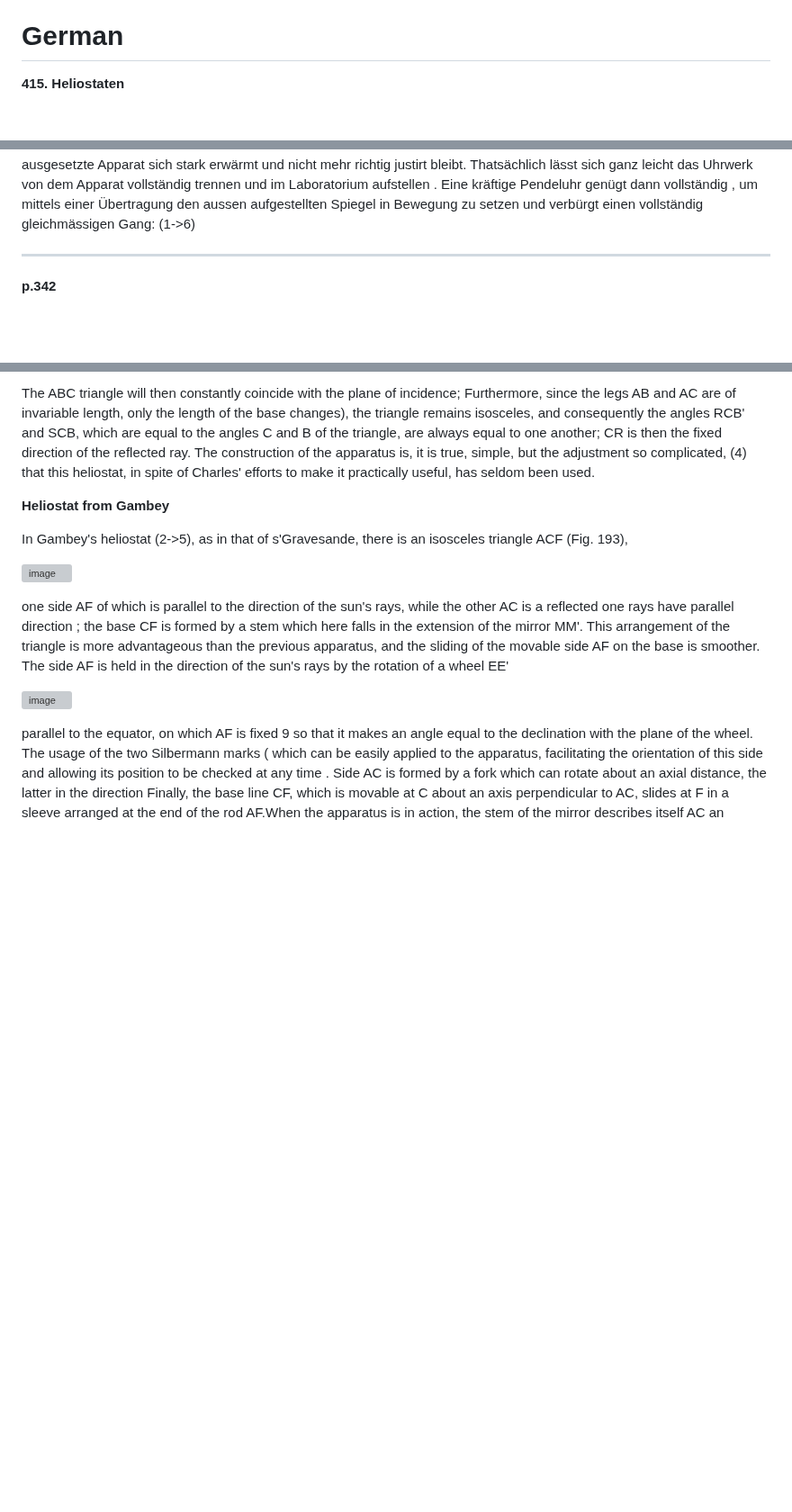
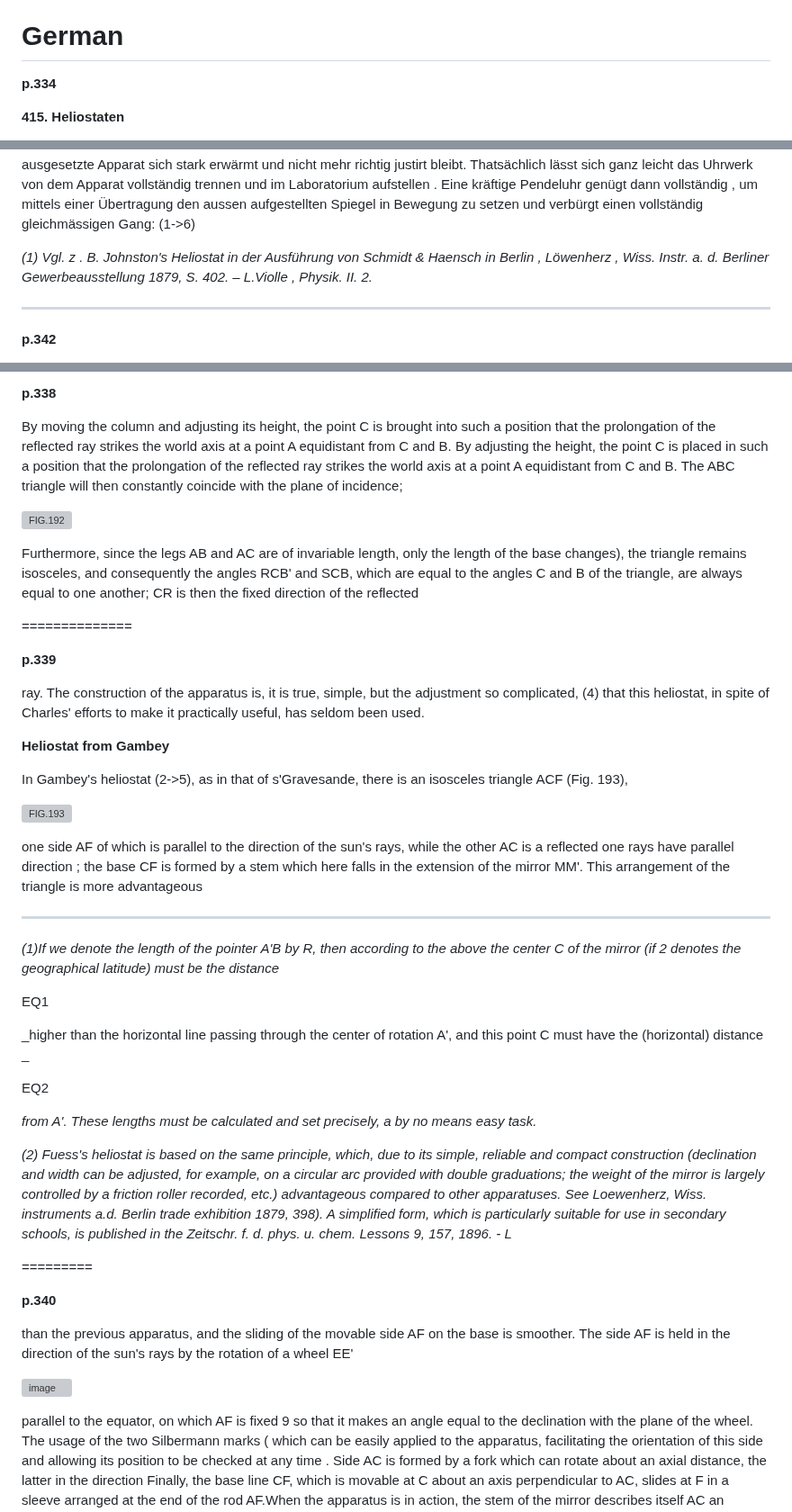
Before and after one commit to jumpjack/heliostat, a Markdown page: Lehrbuch der Physik: Th Akustik und Optik.md, 3 parts joined by grey strips. Shown at 90% size. Drawn GitHub-style; blank space fills up the shorter version; grey boxes are pictures that could not be loaded.

```diff
--- a/Lehrbuch der Physik: Th Akustik und Optik.md
+++ b/Lehrbuch der Physik: Th Akustik und Optik.md
@@ -1,6 +1,8 @@
 [https://books.google.it/books?hl=it&lr=&id=P2oiAQAAMAAJ&oi=fnd&pg=PA301&dq=prazmowski+heliostat&ots=x0XRIuSg53&sig=Xdy6Ykf6Ws6_EEA68xdUHDCCJgQ&redir_esc=y#v=onepage&q=prazmowski%20heliostat&f=false
 
 # German
+
+**p.334**
 
 **415. Heliostaten**
 
@@ -99,6 +135,8 @@ welch' letzteres in die Richtung des reflectirten Strahles gebracht wird. Die Gr
 Der Apparat ist in Fig. 194 dargestellt. Das um die verti cale Säule Z und die horizontale Achse X drehbare Rad EE' kann mittels des Breitenkreises L beliebig geneigt werden und wird mit Hülfe der mit Dioptern PP versehenen Alhidade in die gewünschte Richtung gebracht ; besser noch verwendet man ein Fernrohr, das man auf eine im Meridian befindliche Mire einstellt.
 Das Uhrwerk HH' dreht dieses Rad gleichförmig in 24 Stunden einmal um 360 ° um die Achse A'A , die ihre Richtung im Raum beibehält und zu der Ebene des Rades senkrecht steht. Der Stab a B, der um die zum Äquatorkreis parallele Achse a A dreh bar ist , kann gegen diesen Kreis um den Winkeld geneigt werden , welcher auf dem Deklinationskreis D gemessen wird.
 In F endigt dieser Stab in einer Hülse , in welcher der Stiel Q des Spiegels gleiten und sich drehen kann. An dem Ende der Achse A ist der Stiel der Gabel AC befestigt, die zwischen ihren Zinken den Spiegel M'M hält. Der Apparat lässt sich ohne Ausführung von Rechnungen leicht einstellen und arbeitet sehr regelmässig , indessen ist er ziemlich theuer. Soll der Heliostat an einem bestimmten Platz bleiben , so sind übrigens auch Vereinfachungen möglich. Man kann dabei sogar einen allen Heliostaten Constructionen gemeinsamen Nachtheil vermeiden , nämlich den, dass der den Sonnenstrahlen unmittelbar ausgesetzte Apparat sich stark erwärmt und nicht mehr richtig justirt bleibt. Thatsächlich lässt sich ganz leicht das Uhrwerk von dem Apparat vollständig trennen und im Laboratorium aufstellen . Eine kräftige Pendeluhr genügt dann vollständig , um mittels einer Übertragung den aussen aufgestellten Spiegel in Bewegung zu setzen und verbürgt einen vollständig gleichmässigen Gang: (1->6)
+
+_(1) Vgl. z . B. Johnston's Heliostat in der Ausführung von Schmidt & Haensch in Berlin , Löwenherz , Wiss. Instr. a. d. Berliner Gewerbeausstellung 1879, S. 402. – L.Violle , Physik. II. 2._
 
 ------------
 
@@ -223,13 +264,46 @@ By moving the column and adjusting its height, the point C is brought into such
 
-The ABC triangle will then constantly coincide with the plane of incidence; Furthermore, since the legs AB and AC are of invariable length, only the length of the base changes), the triangle remains isosceles, and consequently the angles RCB' and SCB, which are equal to the angles C and B of the triangle, are always equal to one another; CR is then the fixed direction of the reflected ray. The construction of the apparatus is, it is true, simple, but the adjustment so complicated, (4) that this heliostat, in spite of Charles' efforts to make it practically useful, has seldom been used.
+**p.338**
+
+By moving the column and adjusting its height, the point C is brought into such a position that the prolongation of the reflected ray strikes the world axis at a point A equidistant from C and B. By adjusting the height, the point C is placed in such a position that the prolongation of the reflected ray strikes the world axis at a point A equidistant from C and B. The ABC triangle will then constantly coincide with the plane of incidence;
+
+![FIG.192](https://user-images.githubusercontent.com/1620953/233352852-6dd1cf68-cccc-4672-8078-365201d1e6ca.png)
+
+Furthermore, since the legs AB and AC are of invariable length, only the length of the base changes), the triangle remains isosceles, and consequently the angles RCB' and SCB, which are equal to the angles C and B of the triangle, are always equal to one another; CR is then the fixed direction of the reflected
+
+==============
+
+**p.339**
+
+ray. The construction of the apparatus is, it is true, simple, but the adjustment so complicated, (4) that this heliostat, in spite of Charles' efforts to make it practically useful, has seldom been used.
 
 **Heliostat from Gambey**
 
 In Gambey's heliostat (2->5), as in that of s'Gravesande, there is an isosceles triangle ACF (Fig. 193),
 
-![image](https://user-images.githubusercontent.com/1620953/233353738-a1e984a0-93ff-453d-a722-eec0c3f3394b.png)
+![FIG.193](https://user-images.githubusercontent.com/1620953/233353738-a1e984a0-93ff-453d-a722-eec0c3f3394b.png)
 
-one side AF of which is parallel to the direction of the sun's rays, while the other AC is a reflected one rays have parallel direction ; the base CF is formed by a stem which here falls in the extension of the mirror MM'. This arrangement of the triangle is more advantageous than the previous apparatus, and the sliding of the movable side AF on the base is smoother. The side AF is held in the direction of the sun's rays by the rotation of a wheel EE'
+one side AF of which is parallel to the direction of the sun's rays, while the other AC is a reflected one rays have parallel direction ; the base CF is formed by a stem which here falls in the extension of the mirror MM'.
+This arrangement of the triangle is more advantageous
+
+-----------
+_(1)If we denote the length of the pointer A'B by R, then according to the above the center C of the mirror (if 2 denotes the geographical latitude) must be the distance_
+
+EQ1
+
+_higher than the horizontal line passing through the center of rotation A', and this point C must have the (horizontal) distance _
+
+EQ2
+
+_from A'. These lengths must be calculated and set precisely, a by no means easy task._
+
+_(2)  Fuess's heliostat is based on the same principle, which, due to its simple, reliable and compact construction (declination and width can be adjusted, for example, on a circular arc provided with double graduations; the weight of the mirror is largely controlled by a friction roller recorded, etc.) advantageous compared to other apparatuses. See Loewenherz, Wiss. instruments a.d. Berlin trade exhibition 1879, 398). A simplified form, which is particularly suitable for use in secondary schools, is published in the Zeitschr. f. d. phys. u. chem. Lessons 9, 157, 1896. - L_
+
+=========
+
+**p.340**
+
+
+than the previous apparatus, and the sliding of the movable side AF on the base is smoother. The side AF is held in the direction of the sun's rays by the rotation of a wheel EE'
 
 ![image](https://user-images.githubusercontent.com/1620953/233354088-76876149-a1e0-4b69-8148-47a8f826fcb4.png)
 
```
Also changed, not shown: other parts of Lehrbuch der Physik: Th Akustik und Optik.md (+72 -54 lines).
